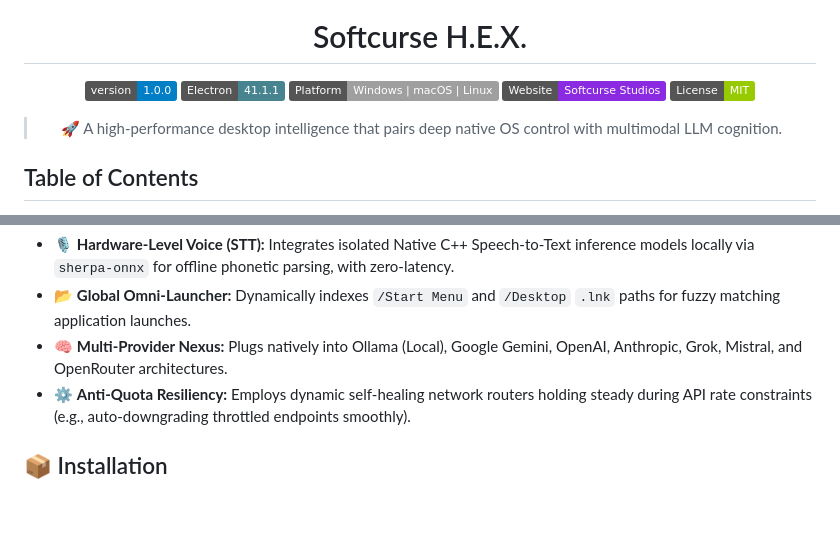
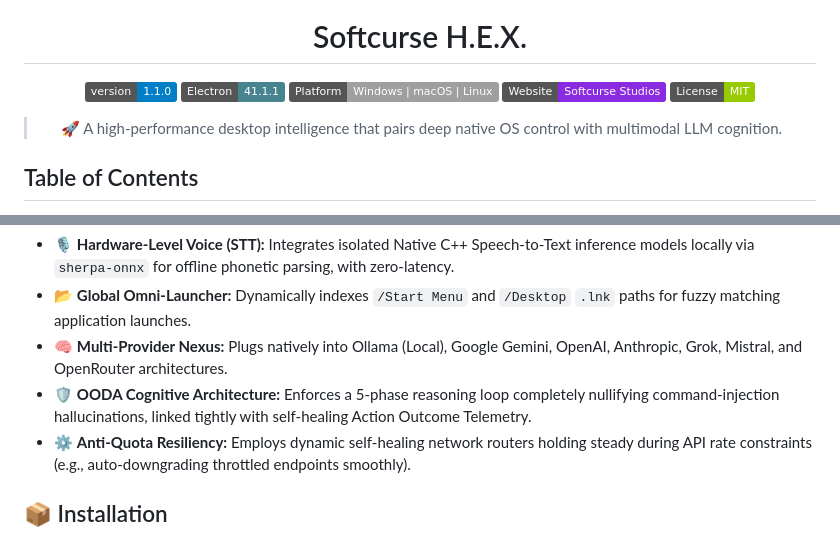
Before and after one commit to Beardicuss/Softcurse-HEX, a Markdown page: README.md, 2 parts joined by grey strips. Rendered like a GitHub page; badges without logos; blank space fills up the shorter version.

Commit message:
docs: update project version to 1.1.0 and document OODA cognitive architecture feature

```diff
--- a/README.md
+++ b/README.md
@@ -3,7 +3,7 @@
 
   # Softcurse H.E.X.
 
-  [![Version](https://img.shields.io/badge/version-1.0.0-blue.svg)](#)
+  [![Version](https://img.shields.io/badge/version-1.1.0-blue.svg)](#)
   [![Electron](https://img.shields.io/badge/Electron-41.1.1-47848f?status=active&logo=electron)](#)
   [![Platform](https://img.shields.io/badge/Platform-Windows%20%7C%20macOS%20%7C%20Linux-lightgrey)](#)
   [![Website](https://img.shields.io/badge/Website-Softcurse%20Studios-blueviolet)](https://softcurse-website.pages.dev/)
@@ -39,6 +39,7 @@ It exists to bridge the gap between AI chat wrappers and true operating system a
 - 🎙️ **Hardware-Level Voice (STT):** Integrates isolated Native C++ Speech-to-Text inference models locally via `sherpa-onnx` for offline phonetic parsing, with zero-latency.
 - 📂 **Global Omni-Launcher:** Dynamically indexes `/Start Menu` and `/Desktop` `.lnk` paths for fuzzy matching application launches.
 - 🧠 **Multi-Provider Nexus:** Plugs natively into Ollama (Local), Google Gemini, OpenAI, Anthropic, Grok, Mistral, and OpenRouter architectures.
+- 🛡️ **OODA Cognitive Architecture:** Enforces a 5-phase reasoning loop completely nullifying command-injection hallucinations, linked tightly with self-healing Action Outcome Telemetry.
 - ⚙️ **Anti-Quota Resiliency:** Employs dynamic self-healing network routers holding steady during API rate constraints (e.g., auto-downgrading throttled endpoints smoothly).
 
 ## 📦 Installation
```
